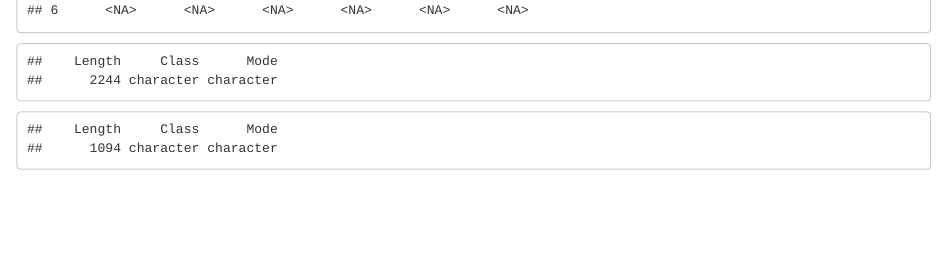
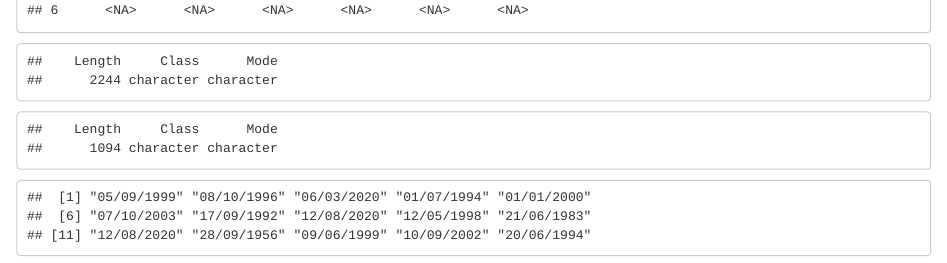
Before and after one commit to JeanPaulYps/estadisticaDescriptiva, an R Markdown document (Taller 1 (grupal)/trabajo1Grupal.rmd): the page in a window 1100 px wide, from 7170 px down. Rendered offline with R 4.5, knitr and Pandoc, with nearby package versions.

Commit message:
Algunas elementos de la depuracion arregladas

````diff
--- a/Taller 1 (grupal)/trabajo1Grupal.rmd
+++ b/Taller 1 (grupal)/trabajo1Grupal.rmd
@@ -83,6 +83,29 @@ summary(na.omit(vect))
 ```
 
 ```{r}
+fecha_nac1 <- as.Date(datosEncuesta$fecha_nac, "%d/%m/%Y")
+fechas_con_problemas <- subset(datosEncuesta,
+                               subset = is.na(fecha_nac1) |
+                                 as.integer(format(fecha_nac1, "%Y")) < 1970,
+                               select = c("consecutivo", "fecha_nac"))
+
+fechas_con_problemas$fecha_nac_correcta <- c("05/09/1999", "08/10/1996",
+                                             "06/03/2020", "01/07/1994",
+                                             "01/01/2000", "07/10/2003",
+                                             "17/09/1992", "12/08/2020",
+                                             "12/05/1998", "21/06/1983",
+                                             "12/08/2020", "28/09/1956",
+                                             "09/06/1999", "10/09/2002",
+                                             "20/06/1994")
 
 
+print(fechas_con_problemas$fecha_nac_correcta)
+
+datosEncuesta$fecha_nac[fechas_con_problemas$consecutivo] <- fechas_con_problemas$fecha_nac_correcta
 ```
+
+
+```{r}
+#enc_habit$fecha_nac <- as.Date(enc_habit$fecha_nac)
+#summary(enc_habit)
+```
````
